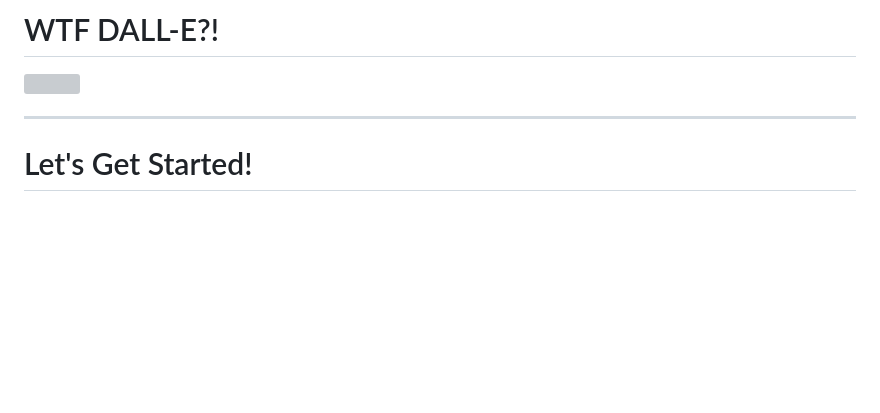
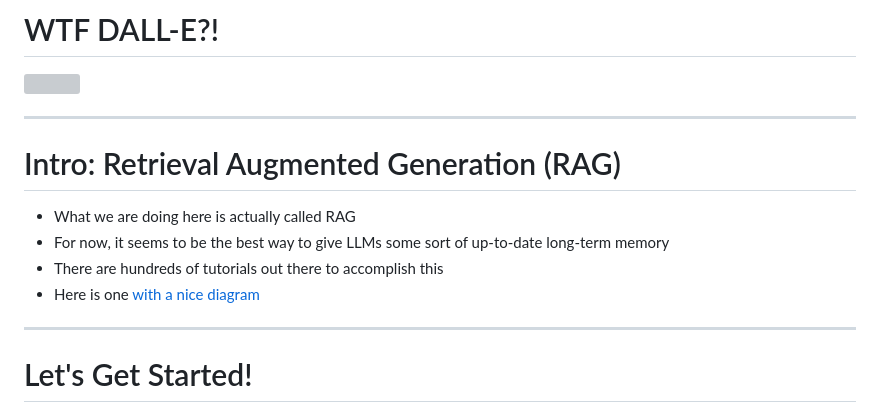
Before and after one commit to mbrochh/logseq-faiss-chatgpt, a Markdown page: slidev/slides.md, the part around the change. GitHub-like rendering; blank space fills up the shorter version; grey boxes are pictures that could not be loaded.

Commit message:
docs: adds slide about RAG

```diff
--- a/slidev/slides.md
+++ b/slidev/slides.md
@@ -177,6 +177,15 @@ clicks: 4
 # WTF DALL-E?!
 
 <img src="/images/dalle.png" class="max-h-[400px] mx-auto mt-4" />
+
+---
+
+# Intro: Retrieval Augmented Generation (RAG)
+
+- What we are doing here is actually called RAG
+- For now, it seems to be the best way to give LLMs some sort of up-to-date long-term memory
+- There are hundreds of tutorials out there to accomplish this
+- Here is one [with a nice diagram](https://towardsdatascience.com/retrieval-augmented-generation-rag-from-theory-to-langchain-implementation-4e9bd5f6a4f2)
 
 ---
 
```
